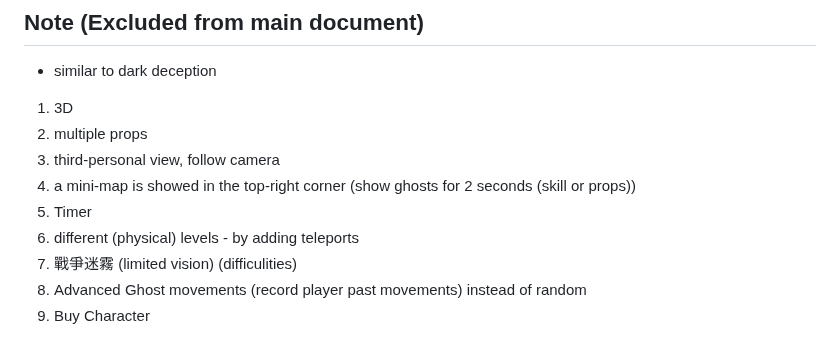
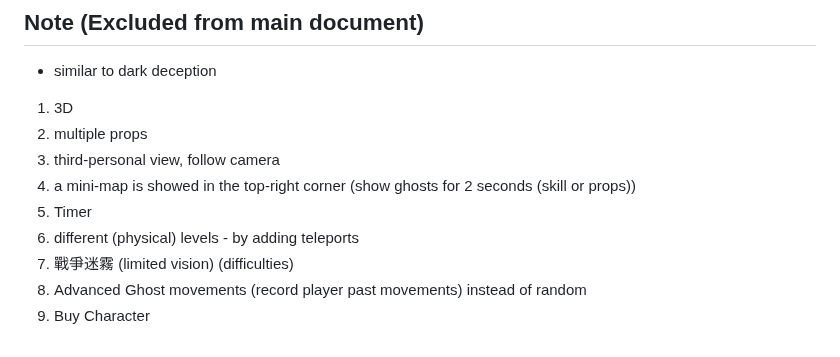
Before and after one commit to Mokmokhi/Pacman, a Markdown page: High_Level_Design.md, the part around the change. Drawn GitHub-style.

```diff
--- a/High_Level_Design.md
+++ b/High_Level_Design.md
@@ -189,6 +189,6 @@ Group Member
 4. a mini-map is showed in the top-right corner (show ghosts for 2 seconds (skill or props))
 5. Timer
 6. different (physical) levels - by adding teleports
-7. 戰爭迷霧 (limited vision) (difficulities)
+7. 戰爭迷霧 (limited vision) (difficulties)
 8. Advanced Ghost movements (record player past movements) instead of random
 9. Buy Character
```
